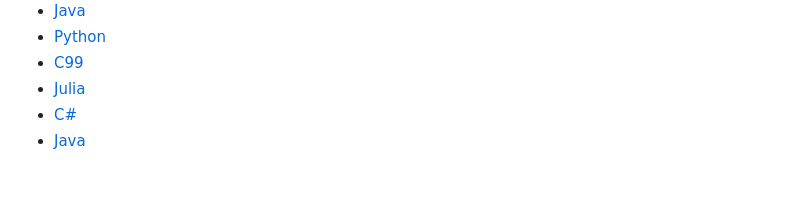
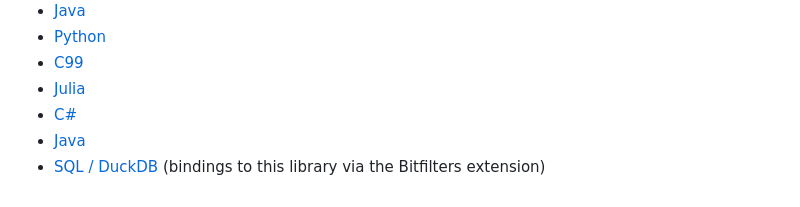
Before and after one commit to FastFilter/xor_singleheader, a Markdown page: README.md, the part around the change. GitHub-like rendering.

Commit message:
docs: add DuckDB bindings for XOR and binary fuse filters (#79)

```diff
--- a/README.md
+++ b/README.md
@@ -228,3 +228,4 @@ please do not file in an issue in such cases.
 * [Julia](https://github.com/JokingHero/FastFilter.jl)
 * [C#](https://github.com/jonmat/FastIndex)
 * [Java](https://github.com/FastFilter/jfusebin)
+* [SQL / DuckDB](https://query.farm/products/extensions/bitfilters/) (bindings to this library via the Bitfilters extension)
```
